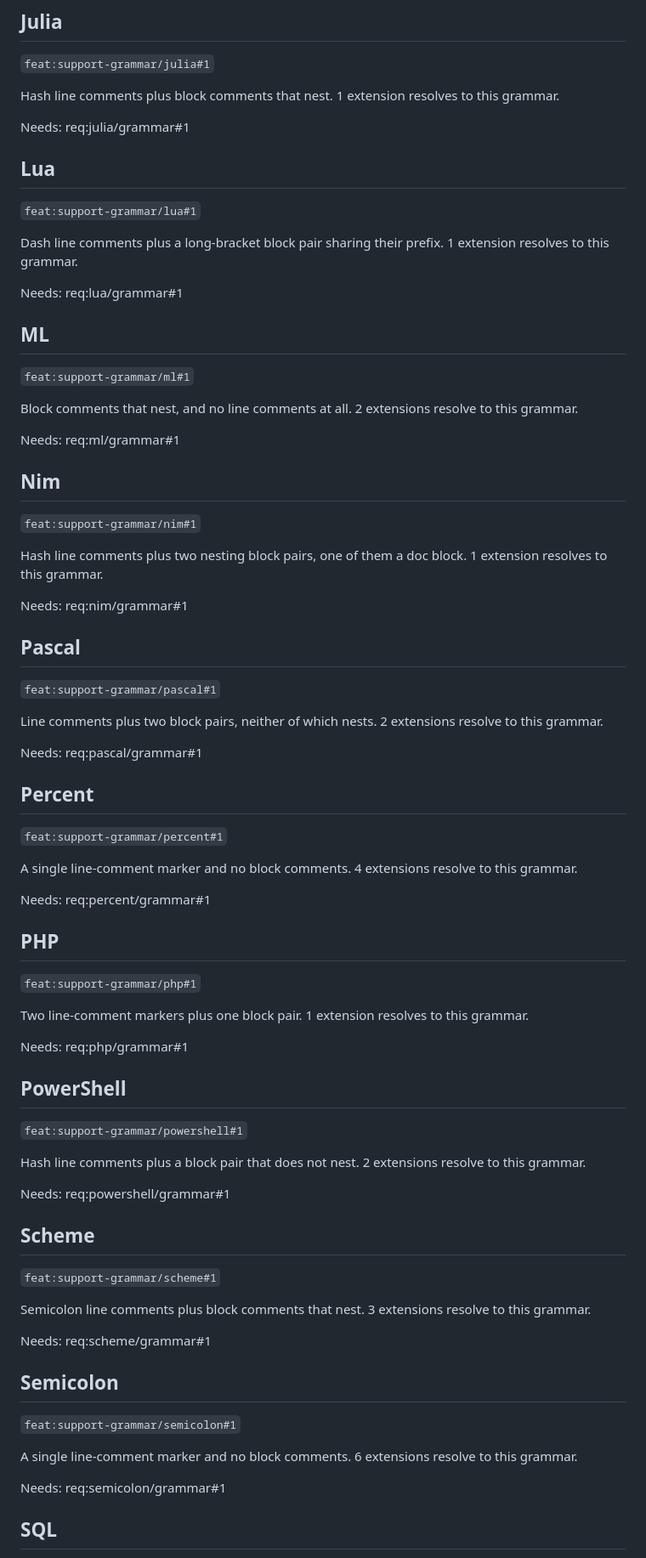
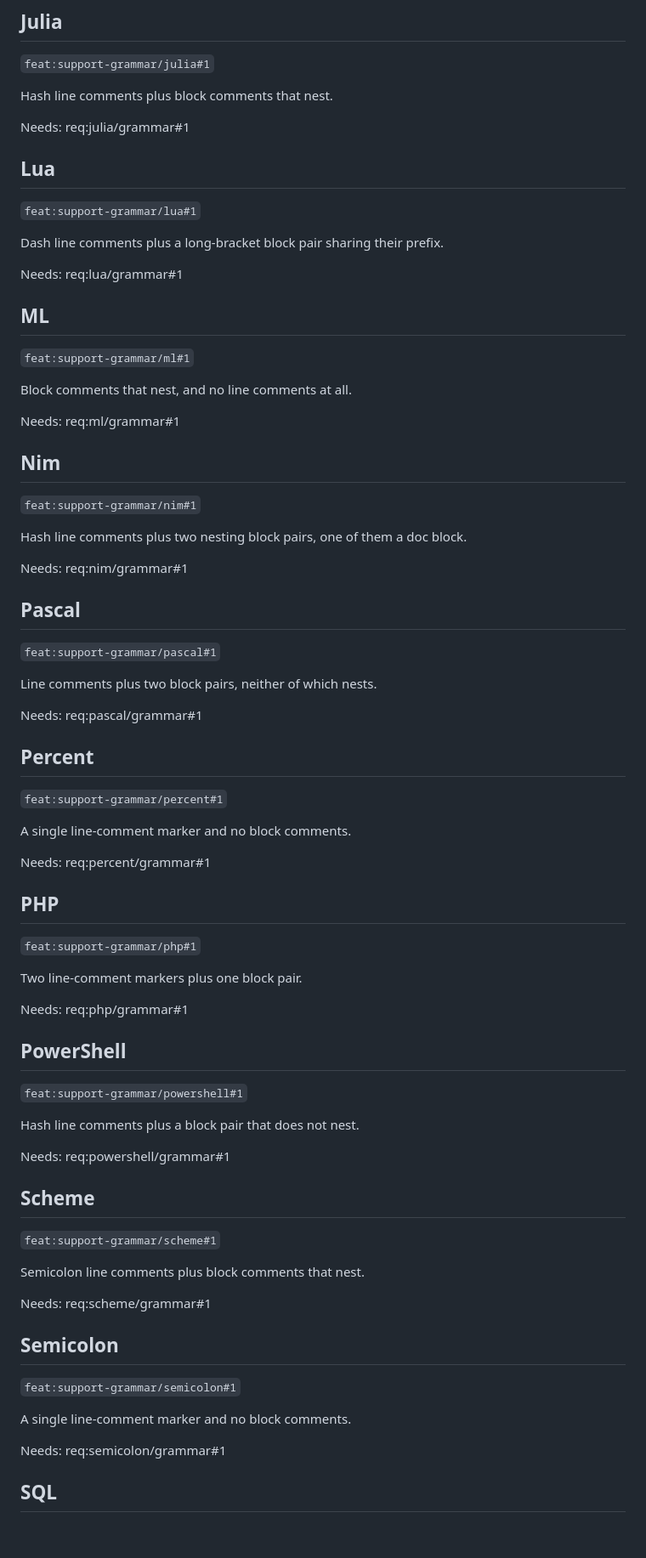
Before and after one commit to flashtrace/flashtrace, a Markdown page: examples/hyperglot/spec.md, the part around one of its changes. Shown at 85% size. Drawn GitHub-style; blank space fills up the shorter version.

```diff
--- a/examples/hyperglot/spec.md
+++ b/examples/hyperglot/spec.md
@@ -89,7 +89,7 @@ Needs: req:html/grammar#1
 
 `feat:support-grammar/julia#1`
 
-Hash line comments plus block comments that nest. 1 extension resolves to this grammar.
+Hash line comments plus block comments that nest.
 
 Needs: req:julia/grammar#1
 
@@ -97,7 +97,7 @@ Needs: req:julia/grammar#1
 
 `feat:support-grammar/lua#1`
 
-Dash line comments plus a long-bracket block pair sharing their prefix. 1 extension resolves to this grammar.
+Dash line comments plus a long-bracket block pair sharing their prefix.
 
 Needs: req:lua/grammar#1
 
@@ -105,7 +105,7 @@ Needs: req:lua/grammar#1
 
 `feat:support-grammar/ml#1`
 
-Block comments that nest, and no line comments at all. 2 extensions resolve to this grammar.
+Block comments that nest, and no line comments at all.
 
 Needs: req:ml/grammar#1
 
@@ -113,7 +113,7 @@ Needs: req:ml/grammar#1
 
 `feat:support-grammar/nim#1`
 
-Hash line comments plus two nesting block pairs, one of them a doc block. 1 extension resolves to this grammar.
+Hash line comments plus two nesting block pairs, one of them a doc block.
 
 Needs: req:nim/grammar#1
 
@@ -121,7 +121,7 @@ Needs: req:nim/grammar#1
 
 `feat:support-grammar/pascal#1`
 
-Line comments plus two block pairs, neither of which nests. 2 extensions resolve to this grammar.
+Line comments plus two block pairs, neither of which nests.
 
 Needs: req:pascal/grammar#1
 
@@ -129,7 +129,7 @@ Needs: req:pascal/grammar#1
 
 `feat:support-grammar/percent#1`
 
-A single line-comment marker and no block comments. 4 extensions resolve to this grammar.
+A single line-comment marker and no block comments.
 
 Needs: req:percent/grammar#1
 
@@ -137,7 +137,7 @@ Needs: req:percent/grammar#1
 
 `feat:support-grammar/php#1`
 
-Two line-comment markers plus one block pair. 1 extension resolves to this grammar.
+Two line-comment markers plus one block pair.
 
 Needs: req:php/grammar#1
 
@@ -145,7 +145,7 @@ Needs: req:php/grammar#1
 
 `feat:support-grammar/powershell#1`
 
-Hash line comments plus a block pair that does not nest. 2 extensions resolve to this grammar.
+Hash line comments plus a block pair that does not nest.
 
 Needs: req:powershell/grammar#1
 
@@ -153,7 +153,7 @@ Needs: req:powershell/grammar#1
 
 `feat:support-grammar/scheme#1`
 
-Semicolon line comments plus block comments that nest. 3 extensions resolve to this grammar.
+Semicolon line comments plus block comments that nest.
 
 Needs: req:scheme/grammar#1
 
@@ -161,7 +161,7 @@ Needs: req:scheme/grammar#1
 
 `feat:support-grammar/semicolon#1`
 
-A single line-comment marker and no block comments. 6 extensions resolve to this grammar.
+A single line-comment marker and no block comments.
 
 Needs: req:semicolon/grammar#1
 
```
Also changed, not shown: other parts of examples/hyperglot/spec.md (+12 -12 lines), examples/hyperglot/README.md (+29 -26 lines).
